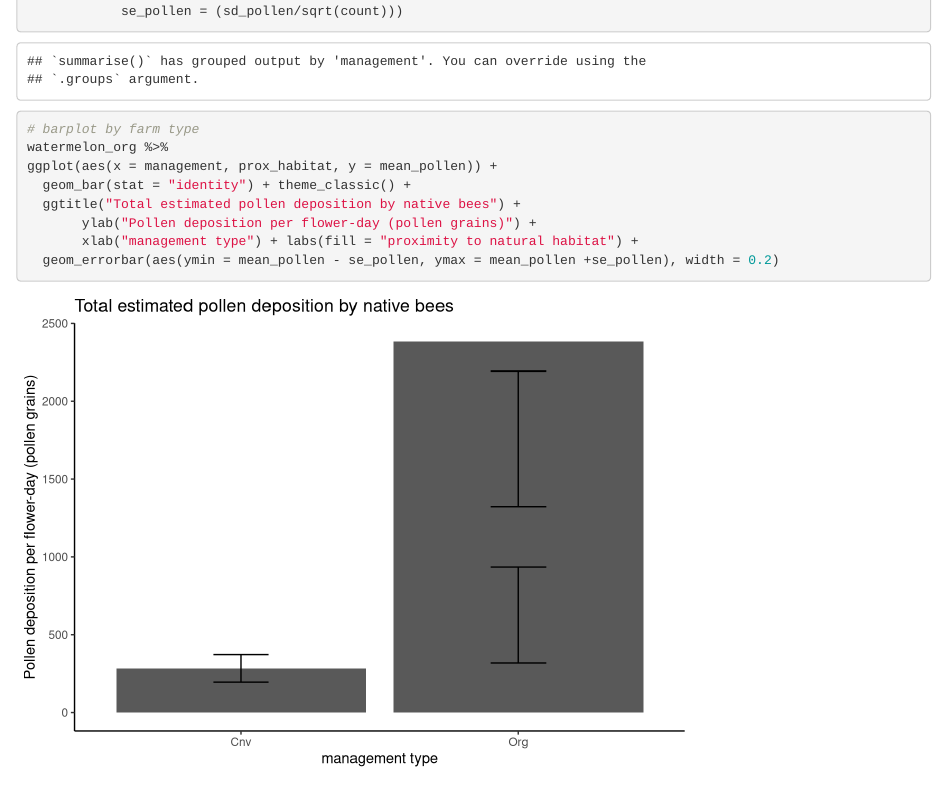
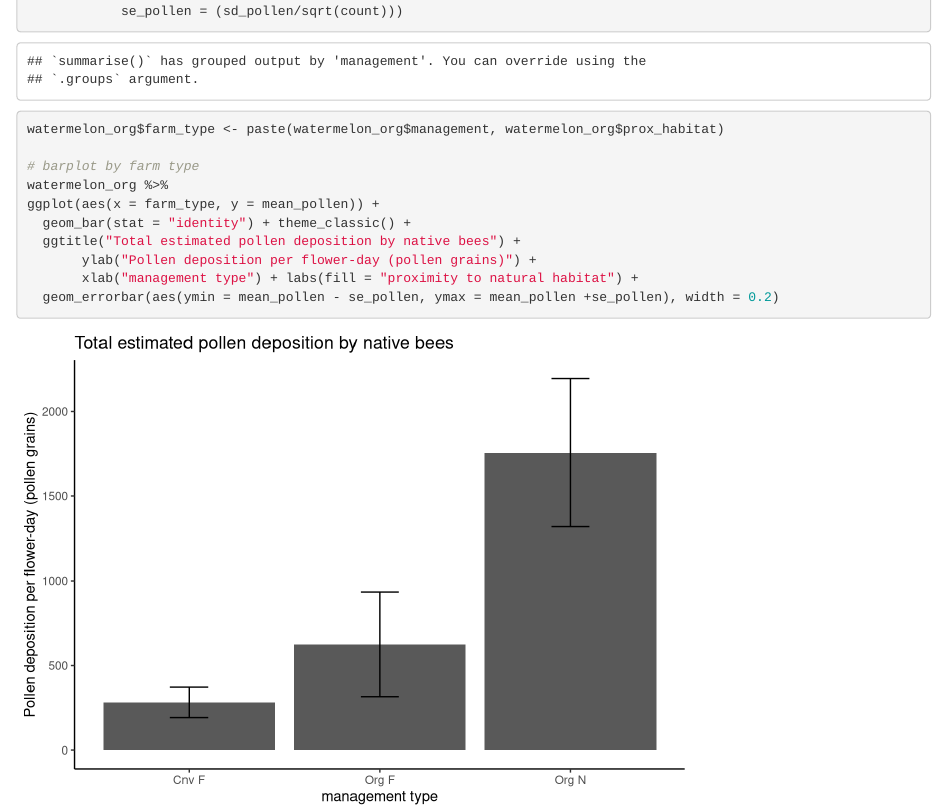
Before and after one commit to stuttle1/BIO501_Assignment1, an R Markdown document (BIO501_Ass1.rmd): the page in a window 1100 px wide, from 1030 px down. Rendered offline with R 4.5, knitr and Pandoc, with nearby package versions.

Commit message:
Correcting the bar chart

```diff
--- a/BIO501_Ass1.rmd
+++ b/BIO501_Ass1.rmd
@@ -36,9 +36,11 @@ watermelon_org <- watermelon %>%
             count = n(),
             se_pollen = (sd_pollen/sqrt(count)))
 
+watermelon_org$farm_type <- paste(watermelon_org$management, watermelon_org$prox_habitat)
+
 # barplot by farm type
 watermelon_org %>%
-ggplot(aes(x = management, prox_habitat, y = mean_pollen)) +
+ggplot(aes(x = farm_type, y = mean_pollen)) +
   geom_bar(stat = "identity") + theme_classic() +
   ggtitle("Total estimated pollen deposition by native bees") +
        ylab("Pollen deposition per flower-day (pollen grains)") +
```
